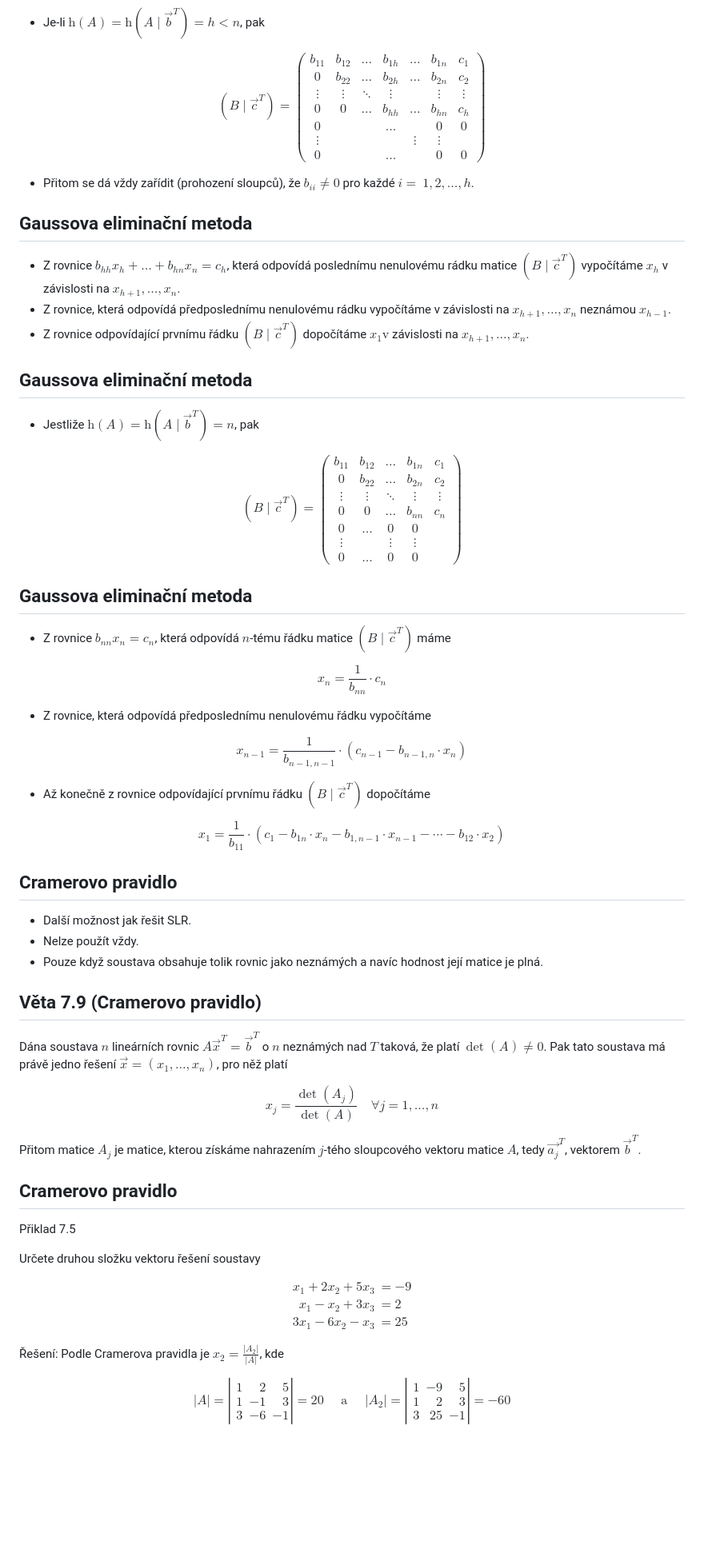
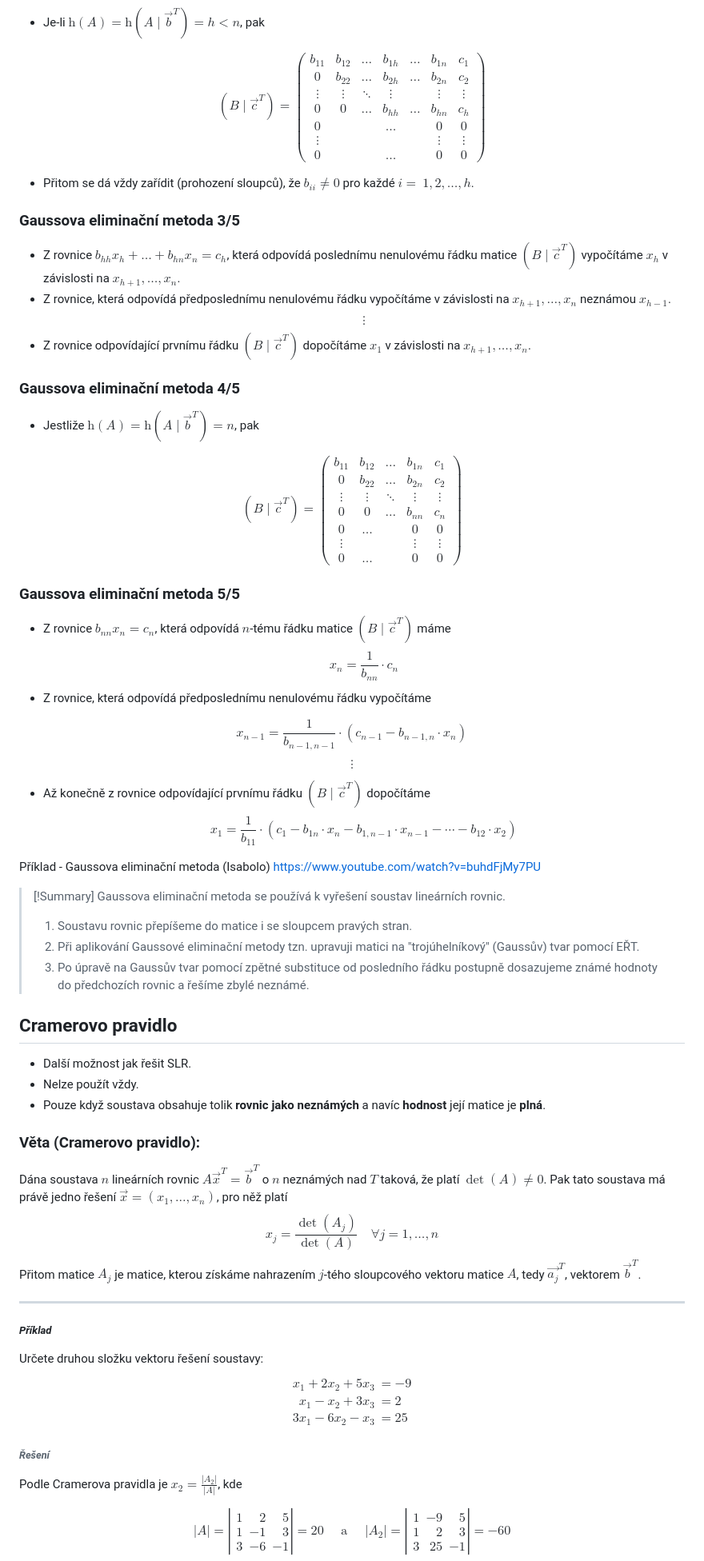
Before and after one commit to Screedy/UPOL-SZZ-Otazky, a Markdown page: Teoretické základy informačních technologií/Soustavy lineárních rovnic, Frobeniova věta, Gaussova eliminační metoda, Cramerovo pravidlo.md, the part around the change printed below. Shown: that part at 80% size. Drawn GitHub-style; blank space fills up the shorter version.

```diff
--- a/Teoretické základy informačních technologií/Soustavy lineárních rovnic, Frobeniova věta, Gaussova eliminační metoda, Cramerovo pravidlo.md
+++ b/Teoretické základy informačních technologií/Soustavy lineárních rovnic, Frobeniova věta, Gaussova eliminační metoda, Cramerovo pravidlo.md
@@ -95,23 +131,18 @@ b_{11} & b_{12} & \ldots & b_{1 h} & \ldots & b_{1 n} & c_{1} \\
 \vdots & \vdots & \ddots & \vdots & & \vdots & \vdots \\
 0 & 0 & \ldots & b_{h h} & \ldots & b_{h n} & c_{h} \\
 0 & & & \ldots & & 0 & 0 \\
-\vdots & & & & \vdots & \vdots \\
+\vdots & & & & & \vdots & \vdots \\
 0 & & & \ldots & & 0 & 0
 \end{array}\right)
 $$
 
 - Přitom se dá vždy zařídit (prohození sloupců), že $b_{i i} \neq 0$ pro každé $i=$ $1,2, \ldots, h$.
-
-
-## Gaussova eliminační metoda
-
-- Z rovnice $b_{h h} x_{h}+\ldots+b_{h n} x_{n}=c_{h}$, která odpovídá poslednímu nenulovému rádku matice $\left(B \mid \vec{c}^{T}\right)$ vypočítáme $x_{h}$ v závislosti na $x_{h+1}, \ldots, x_{n}$.
-- Z rovnice, která odpovídá předposlednímu nenulovému rádku vypočítáme v závislosti na $x_{h+1}, \ldots, x_{n}$ neznámou $x_{h-1}$.
-- Z rovnice odpovídající prvnímu řádku $\left(B \mid \vec{c}^{T}\right)$ dopočítáme $x_{1} \mathrm{v}$ závislosti na $x_{h+1}, \ldots, x_{n}$.
-
-
-## Gaussova eliminační metoda
-
+### Gaussova eliminační metoda 3/5
+- Z rovnice $b_{h h} x_{h}+\ldots+b_{h n} x_{n}=c_{h}$, která odpovídá poslednímu nenulovému řádku matice $\left(B \mid \vec{c}^{T}\right)$ vypočítáme $x_{h}$ v závislosti na $x_{h+1}, \ldots, x_{n}$.
+- Z rovnice, která odpovídá předposlednímu nenulovému řádku vypočítáme v závislosti na $x_{h+1}, \ldots, x_{n}$ neznámou $x_{h-1}$.
+$$\vdots$$
+- Z rovnice odpovídající prvnímu řádku $\left(B \mid \vec{c}^{T}\right)$ dopočítáme $x_{1}$ v závislosti na $x_{h+1}, \ldots, x_{n}$.
+### Gaussova eliminační metoda 4/5
 - Jestliže $\mathrm{h}(A)=\mathrm{h}\left(A \mid \vec{b}^{T}\right)=n$, pak
 
 $$
@@ -120,55 +151,51 @@ b_{11} & b_{12} & \ldots & b_{1 n} & c_{1} \\
 0 & b_{22} & \ldots & b_{2 n} & c_{2} \\
 \vdots & \vdots & \ddots & \vdots & \vdots \\
 0 & 0 & \ldots & b_{n n} & c_{n} \\
-0 & \ldots & 0 & 0 \\
-\vdots & & \vdots & \vdots \\
-0 & \ldots & 0 & 0
+0 & \ldots & & 0 & 0 \\
+\vdots & & & \vdots & \vdots \\
+0 & \ldots & & 0 & 0
 \end{array}\right)
 $$
-
-## Gaussova eliminační metoda
-
+### Gaussova eliminační metoda 5/5
 - Z rovnice $b_{n n} x_{n}=c_{n}$, která odpovídá $n$-tému řádku matice $\left(B \mid \vec{c}^{T}\right)$ máme
-
 $$
 x_{n}=\frac{1}{b_{n n}} \cdot c_{n}
 $$
-
 - Z rovnice, která odpovídá předposlednímu nenulovému řádku vypočítáme
 
 $$
 x_{n-1}=\frac{1}{b_{n-1, n-1}} \cdot\left(c_{n-1}-b_{n-1, n} \cdot x_{n}\right)
 $$
-
+$$\vdots$$
 - Až konečně z rovnice odpovídající prvnímu řádku $\left(B \mid \vec{c}^{T}\right)$ dopočítáme
-
 $$
 x_{1}=\frac{1}{b_{11}} \cdot\left(c_{1}-b_{1 n} \cdot x_{n}-b_{1, n-1} \cdot x_{n-1}-\cdots-b_{12} \cdot x_{2}\right)
 $$
 
+Příklad - Gaussova eliminační metoda (Isabolo)
+https://www.youtube.com/watch?v=buhdFjMy7PU
+
+
+> [!Summary]
+> Gaussova eliminační metoda se používá k vyřešení soustav lineárních rovnic.
+> 1) Soustavu rovnic přepíšeme do matice i se sloupcem pravých stran.
+> 2) Při aplikování Gaussové eliminační metody tzn. upravuji matici na "trojúhelníkový" (Gaussův) tvar pomocí EŘT.
+> 3) Po úpravě na Gaussův tvar pomocí zpětné substituce od posledního řádku postupně dosazujeme známé hodnoty do předchozích rovnic a řešíme zbylé neznámé.
+
 ## Cramerovo pravidlo
-
 - Další možnost jak řešit SLR.
 - Nelze použít vždy.
-- Pouze když soustava obsahuje tolik rovnic jako neznámých a navíc hodnost její matice je plná.
-
-
-## Věta 7.9 (Cramerovo pravidlo)
-
+- Pouze když soustava obsahuje tolik **rovnic jako neznámých** a navíc **hodnost** její matice je **plná**.
+### Věta (Cramerovo pravidlo):
 Dána soustava $n$ lineárních rovnic $A \vec{x}^{T}=\vec{b}^{T}$ o $n$ neznámých nad $T$ taková, že platí $\operatorname{det}(A) \neq 0$. Pak tato soustava má právě jedno řešení $\vec{x}=\left(x_{1}, \ldots, x_{n}\right)$, pro něž platí
-
 $$
 x_{j}=\frac{\operatorname{det}\left(A_{j}\right)}{\operatorname{det}(A)} \quad \forall j=1, \ldots, n
 $$
+Přitom matice $A_{j}$ je matice, kterou získáme nahrazením $j$-tého sloupcového vektoru matice $A$, tedy $\vec{a_{j}}^{T}$, vektorem $\vec{b}^{T}$.
 
-Přitom matice $A_{j}$ je matice, kterou získáme nahrazením $j$-tého sloupcového vektoru matice $A$, tedy ${\overrightarrow{a_{j}}}^{T}$, vektorem $\vec{b}^{T}$.
-
-## Cramerovo pravidlo
-
-Přiklad 7.5
-
-Určete druhou složku vektoru řešení soustavy
-
+---
+##### *Příklad*
+Určete druhou složku vektoru řešení soustavy:
 $$
 \begin{aligned}
 x_{1}+2 x_{2}+5 x_{3} & =-9 \\
@@ -176,8 +203,8 @@ x_{1}-x_{2}+3 x_{3} & =2 \\
 3 x_{1}-6 x_{2}-x_{3} & =25
 \end{aligned}
 $$
-
-Řešení: Podle Cramerova pravidla je $x_{2}=\frac{\left|A_{2}\right|}{|A|}$, kde
+###### *Řešení*
+Podle Cramerova pravidla je $x_{2}=\frac{\left|A_{2}\right|}{|A|}$, kde
 
 $$
 |A|=\left|\begin{array}{rrr}
```
Also changed, not shown: other parts of Teoretické základy informačních technologií/Soustavy lineárních rovnic, Frobeniova věta, Gaussova eliminační metoda, Cramerovo pravidlo.md (+39 -88 lines), 1. Teoretické základy informačních technologií.md (+1 -1 lines).
